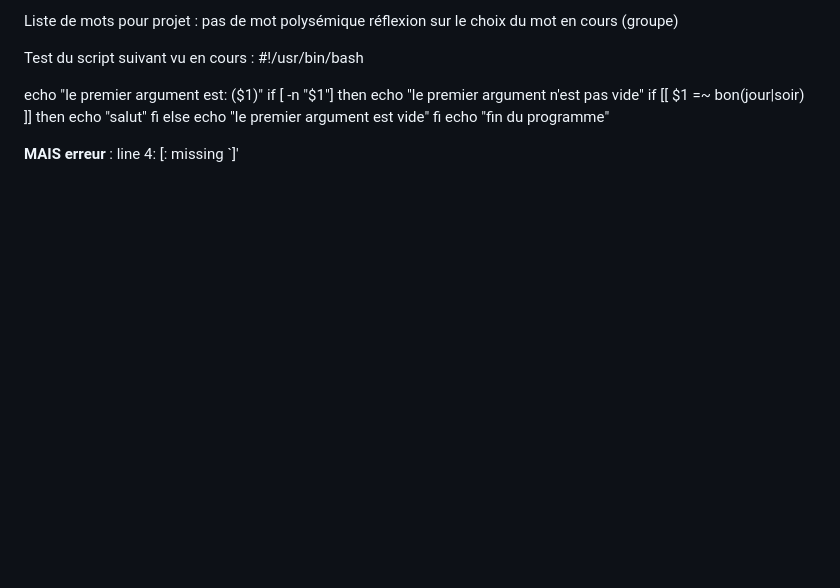
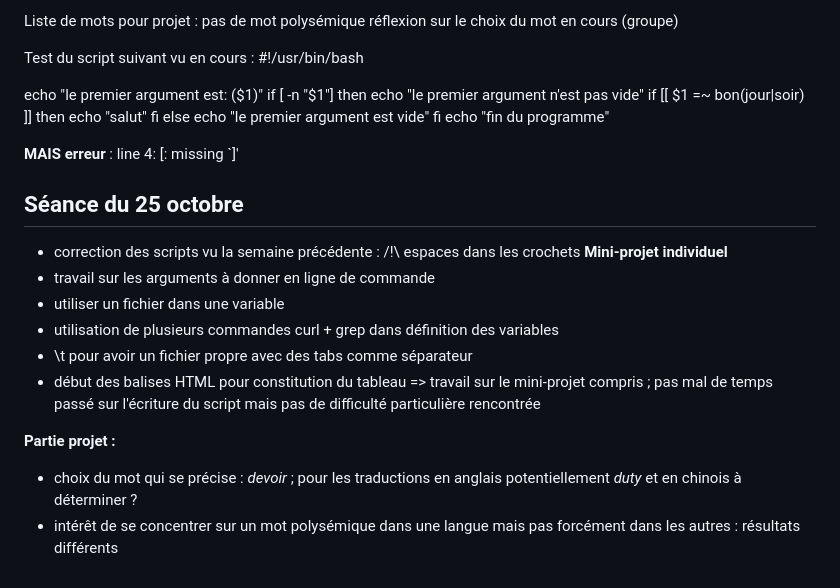
Before and after one commit to 18marie05/PPE1-2023, a Markdown page: journal.md, the part around the change. Drawn GitHub-style; blank space fills up the shorter version.

```diff
--- a/journal.md
+++ b/journal.md
@@ -102,3 +102,17 @@ fi
 echo "fin du programme"
 
 **MAIS erreur** : line 4: [: missing `]'
+
+## Séance du 25 octobre
+- correction des scripts vu la semaine précédente : /!\ espaces dans les crochets
+**Mini-projet individuel**
+- travail sur les arguments à donner en ligne de commande
+- utiliser un fichier dans une variable
+- utilisation de plusieurs commandes curl + grep dans définition des variables
+- \t pour avoir un fichier propre avec des tabs comme séparateur
+- début des balises HTML pour constitution du tableau
+=> travail sur le mini-projet compris ; pas mal de temps passé sur l'écriture du script mais pas de difficulté particulière rencontrée
+
+**Partie projet :**
+- choix du mot qui se précise : _devoir_ ; pour les traductions en anglais potentiellement _duty_ et en chinois à déterminer ?
+- intérêt de se concentrer sur un mot polysémique dans une langue mais pas forcément dans les autres : résultats différents
```
